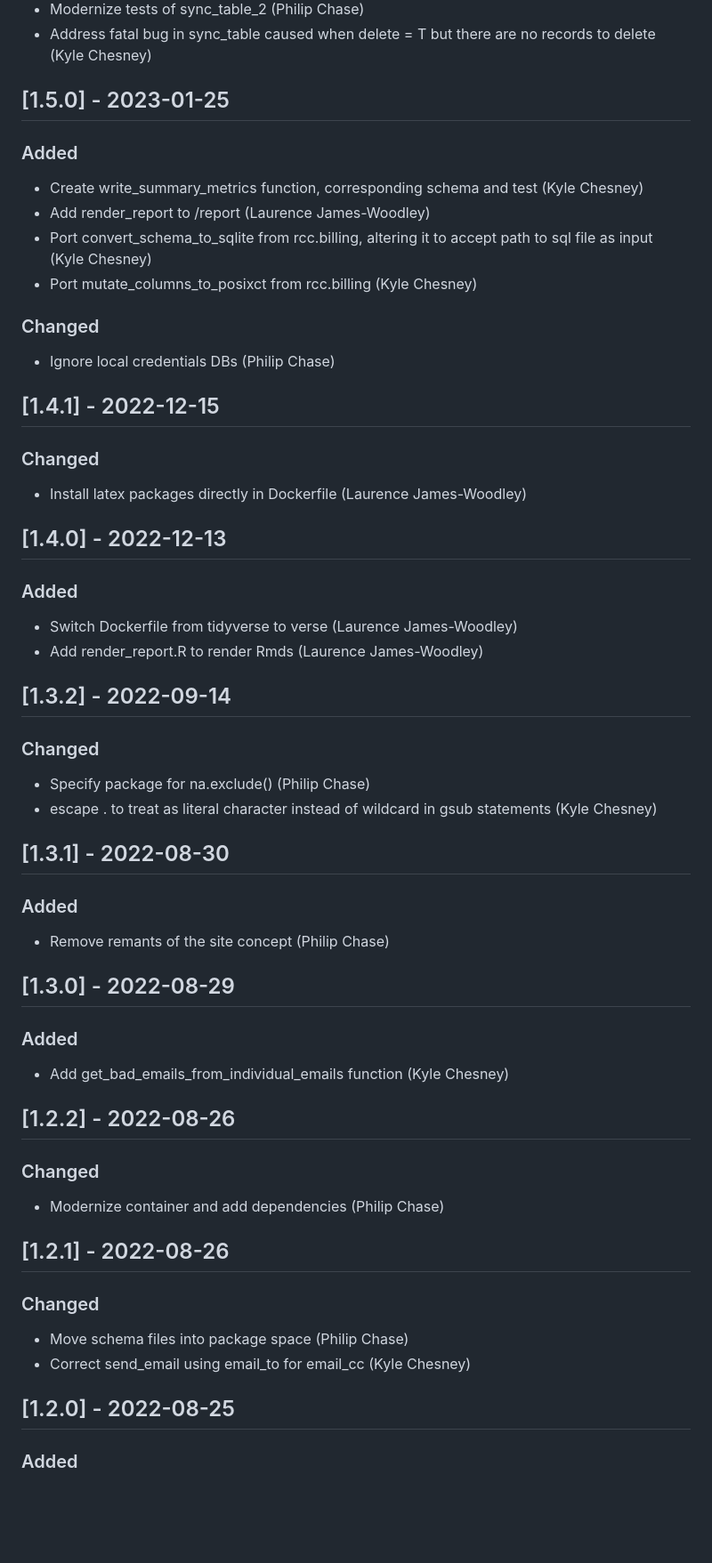
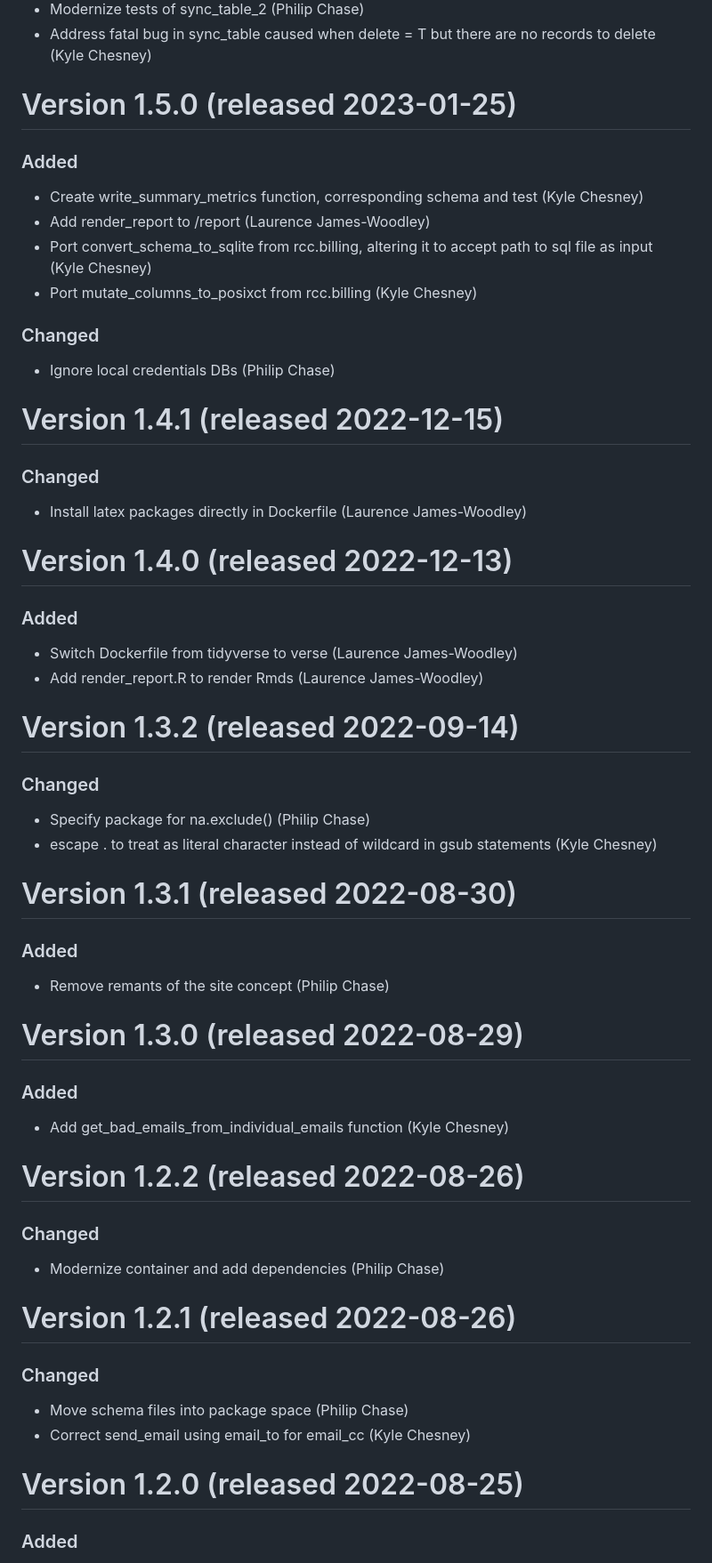
Before and after one commit to ctsit/redcapcustodian, a Markdown page: NEWS.md, the part around one of its changes. Shown at 89% size. Rendered like a GitHub page; blank space fills up the shorter version.

```diff
--- a/NEWS.md
+++ b/NEWS.md
@@ -33,7 +28,7 @@ This project adheres to [Semantic Versioning](http://semver.org/).
 - Address fatal bug in sync_table caused when delete = T but there are no records to delete (Kyle Chesney)
 
 
-## [1.5.0] - 2023-01-25
+# Version 1.5.0 (released 2023-01-25)
 ### Added
 - Create write_summary_metrics function, corresponding schema and test (Kyle Chesney)
 - Add render_report to /report (Laurence James-Woodley)
@@ -44,45 +39,45 @@ This project adheres to [Semantic Versioning](http://semver.org/).
 - Ignore local credentials DBs (Philip Chase)
 
 
-## [1.4.1] - 2022-12-15
+# Version 1.4.1 (released 2022-12-15)
 ### Changed
 - Install latex packages directly in Dockerfile (Laurence James-Woodley)
 
 
-## [1.4.0] - 2022-12-13
+# Version 1.4.0 (released 2022-12-13)
 ### Added
 - Switch Dockerfile from tidyverse to verse (Laurence James-Woodley)
 - Add render_report.R to render Rmds (Laurence James-Woodley)
 
 
-## [1.3.2] - 2022-09-14
+# Version 1.3.2 (released 2022-09-14)
 ### Changed
 - Specify package for na.exclude() (Philip Chase)
 - escape . to treat as literal character instead of wildcard in gsub statements (Kyle Chesney)
 
 
-## [1.3.1] - 2022-08-30
+# Version 1.3.1 (released 2022-08-30)
 ### Added
 - Remove remants of the site concept (Philip Chase)
 
 
-## [1.3.0] - 2022-08-29
+# Version 1.3.0 (released 2022-08-29)
 ### Added
 - Add get_bad_emails_from_individual_emails function (Kyle Chesney)
 
 
-## [1.2.2] - 2022-08-26
+# Version 1.2.2 (released 2022-08-26)
 ### Changed
 - Modernize container and add dependencies (Philip Chase)
 
 
-## [1.2.1] - 2022-08-26
+# Version 1.2.1 (released 2022-08-26)
 ### Changed
 - Move schema files into package space (Philip Chase)
 - Correct send_email using email_to for email_cc (Kyle Chesney)
 
 
-## [1.2.0] - 2022-08-25
+# Version 1.2.0 (released 2022-08-25)
 ### Added
 - Add email_from and email_cc params to send_email function, default to env value (Kyle Chesney)
 
```
Also changed, not shown: other parts of NEWS.md (+16 -21 lines).
